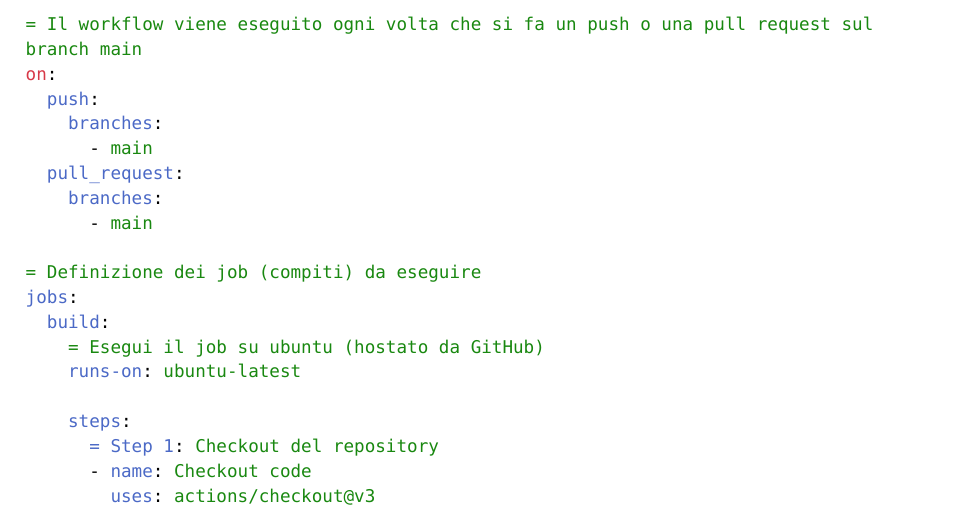
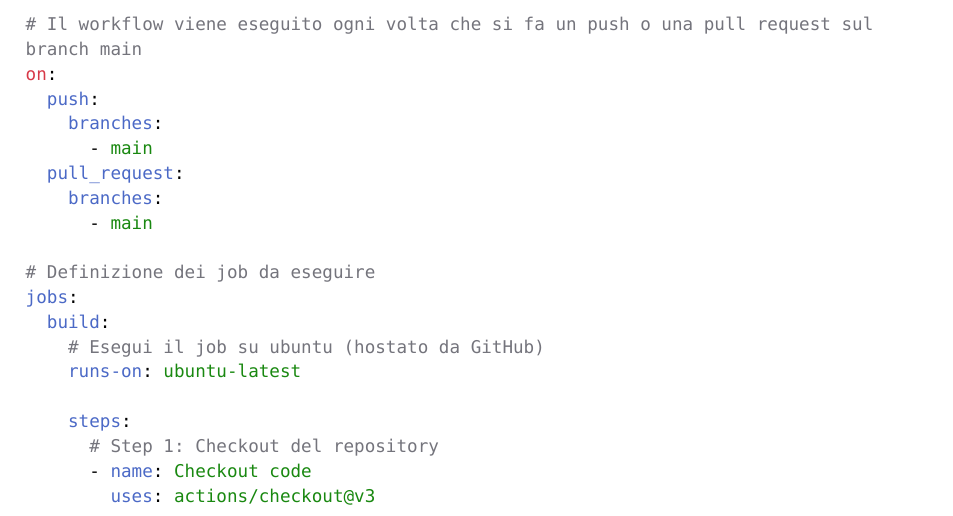
Before and after one commit to Toniolo-Marco/git-for-dummies, a Typst document (src/actions.typ): part of page 1 of 6, cut so that both start at the same text. Compiled offline with Typst 0.15.

Commit message:
comments on action example

```diff
--- a/src/actions.typ
+++ b/src/actions.typ
@@ -36,18 +36,18 @@ on:
     branches:
       - main
 
-= Definizione dei job (compiti) da eseguire
+# Definizione dei job da eseguire
 jobs:
   build:
-    = Esegui il job su ubuntu (hostato da GitHub)
+    # Esegui il job su ubuntu (hostato da GitHub)
     runs-on: ubuntu-latest
 
     steps:
-      = Step 1: Checkout del repository
+      # Step 1: Checkout del repository
       - name: Checkout code
         uses: actions/checkout@v3
 
-      = Step 2: Imposta la versione di Rust desiderata
+      # Step 2: Imposta la versione di Rust desiderata
       - name: Install Rust
         uses: actions-rs/toolchain@v1
         with:
```
Also changed, not shown: src/actions.typ (4 more changed lines).
